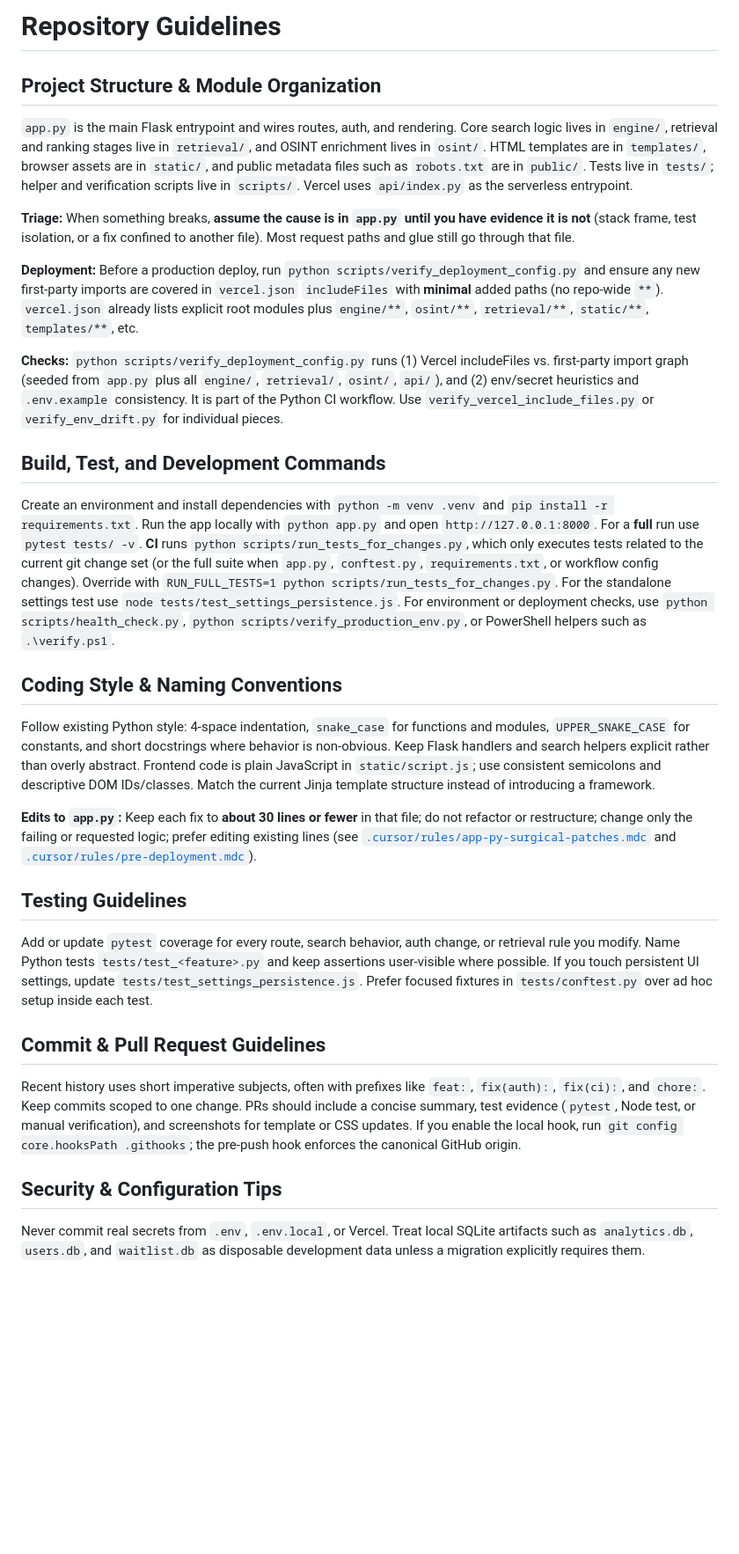
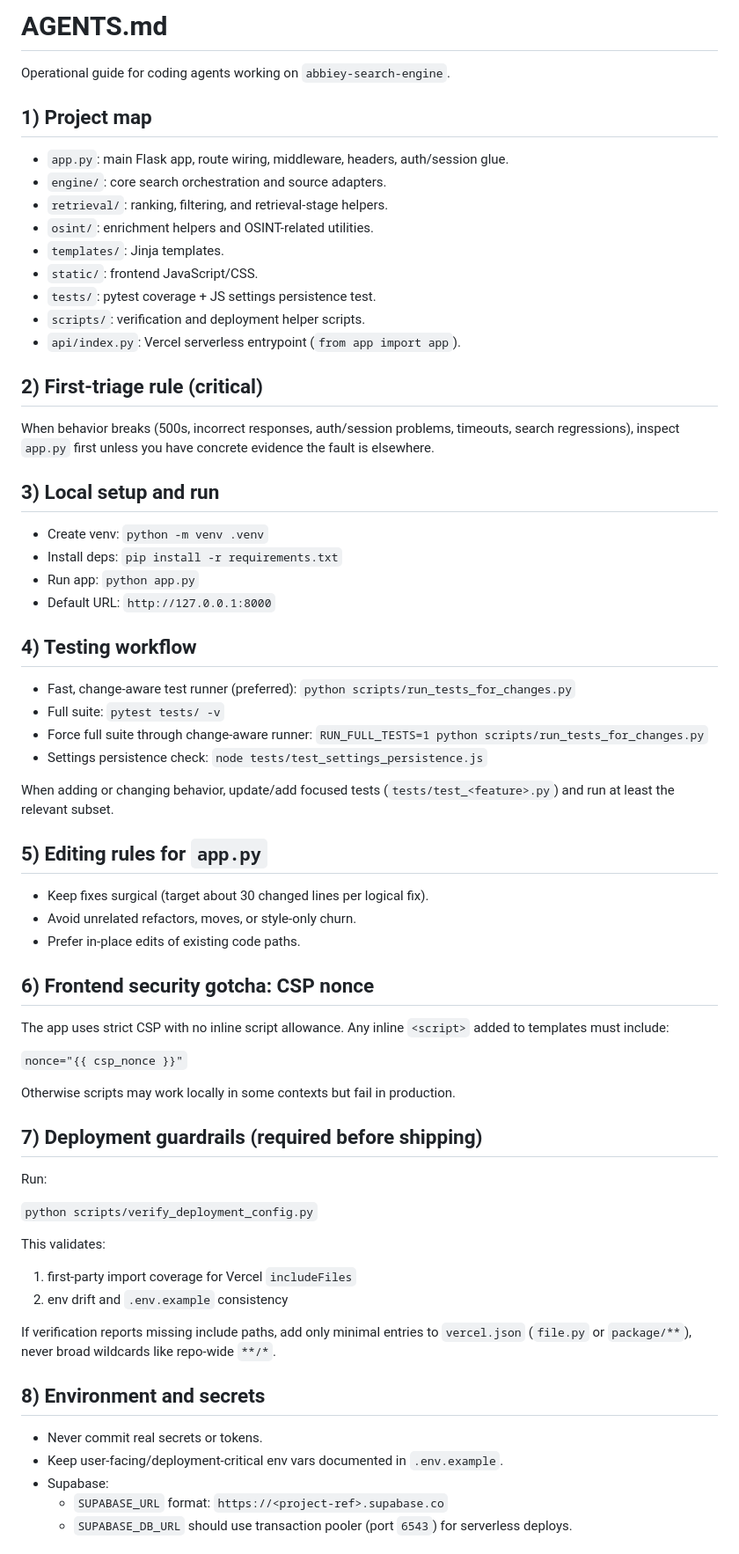
Before and after one commit to abbieymatthewslol/abbiey-search-engine, a Markdown page: AGENTS.md, the part around one of its changes. Shown at 88% size. Drawn GitHub-style; blank space fills up the shorter version.

Commit message:
docs: refresh AGENTS operational guide
Co-authored-by: abbiey <abbieymatthewslol@users.noreply.github.com>

```diff
--- a/AGENTS.md
+++ b/AGENTS.md
@@ -1,27 +1,62 @@
-# Repository Guidelines
+# AGENTS.md
 
-## Project Structure & Module Organization
-`app.py` is the main Flask entrypoint and wires routes, auth, and rendering. Core search logic lives in `engine/`, retrieval and ranking stages live in `retrieval/`, and OSINT enrichment lives in `osint/`. HTML templates are in `templates/`, browser assets are in `static/`, and public metadata files such as `robots.txt` are in `public/`. Tests live in `tests/`; helper and verification scripts live in `scripts/`. Vercel uses `api/index.py` as the serverless entrypoint.
+Operational guide for coding agents working on `abbiey-search-engine`.
 
-**Triage:** When something breaks, **assume the cause is in `app.py` until you have evidence it is not** (stack frame, test isolation, or a fix confined to another file). Most request paths and glue still go through that file.
+## 1) Project map
+- `app.py`: main Flask app, route wiring, middleware, headers, auth/session glue.
+- `engine/`: core search orchestration and source adapters.
+- `retrieval/`: ranking, filtering, and retrieval-stage helpers.
+- `osint/`: enrichment helpers and OSINT-related utilities.
+- `templates/`: Jinja templates.
+- `static/`: frontend JavaScript/CSS.
+- `tests/`: pytest coverage + JS settings persistence test.
+- `scripts/`: verification and deployment helper scripts.
+- `api/index.py`: Vercel serverless entrypoint (`from app import app`).
 
-**Deployment:** Before a production deploy, run `python scripts/verify_deployment_config.py` and ensure any new first-party imports are covered in `vercel.json` `includeFiles` with **minimal** added paths (no repo-wide `**`). `vercel.json` already lists explicit root modules plus `engine/**`, `osint/**`, `retrieval/**`, `static/**`, `templates/**`, etc.
+## 2) First-triage rule (critical)
+When behavior breaks (500s, incorrect responses, auth/session problems, timeouts, search regressions), inspect `app.py` first unless you have concrete evidence the fault is elsewhere.
 
-**Checks:** `python scripts/verify_deployment_config.py` runs (1) Vercel includeFiles vs. first-party import graph (seeded from `app.py` plus all `engine/`, `retrieval/`, `osint/`, `api/`), and (2) env/secret heuristics and `.env.example` consistency. It is part of the Python CI workflow. Use `verify_vercel_include_files.py` or `verify_env_drift.py` for individual pieces.
+## 3) Local setup and run
+- Create venv: `python -m venv .venv`
+- Install deps: `pip install -r requirements.txt`
+- Run app: `python app.py`
+- Default URL: `http://127.0.0.1:8000`
 
-## Build, Test, and Development Commands
-Create an environment and install dependencies with `python -m venv .venv` and `pip install -r requirements.txt`. Run the app locally with `python app.py` and open `http://127.0.0.1:8000`. For a **full** run use `pytest tests/ -v`. **CI** runs `python scripts/run_tests_for_changes.py`, which only executes tests related to the current git change set (or the full suite when `app.py`, `conftest.py`, `requirements.txt`, or workflow config changes). Override with `RUN_FULL_TESTS=1 python scripts/run_tests_for_changes.py`. For the standalone settings test use `node tests/test_settings_persistence.js`. For environment or deployment checks, use `python scripts/health_check.py`, `python scripts/verify_production_env.py`, or PowerShell helpers such as `.\verify.ps1`.
+## 4) Testing workflow
+- Fast, change-aware test runner (preferred): `python scripts/run_tests_for_changes.py`
+- Full suite: `pytest tests/ -v`
+- Force full suite through change-aware runner: `RUN_FULL_TESTS=1 python scripts/run_tests_for_changes.py`
+- Settings persistence check: `node tests/test_settings_persistence.js`
 
-## Coding Style & Naming Conventions
-Follow existing Python style: 4-space indentation, `snake_case` for functions and modules, `UPPER_SNAKE_CASE` for constants, and short docstrings where behavior is non-obvious. Keep Flask handlers and search helpers explicit rather than overly abstract. Frontend code is plain JavaScript in `static/script.js`; use consistent semicolons and descriptive DOM IDs/classes. Match the current Jinja template structure instead of introducing a framework.
+When adding or changing behavior, update/add focused tests (`tests/test_<feature>.py`) and run at least the relevant subset.
 
-**Edits to `app.py`:** Keep each fix to **about 30 lines or fewer** in that file; do not refactor or restructure; change only the failing or requested logic; prefer editing existing lines (see [`.cursor/rules/app-py-surgical-patches.mdc`](.cursor/rules/app-py-surgical-patches.mdc) and [`.cursor/rules/pre-deployment.mdc`](.cursor/rules/pre-deployment.mdc)).
+## 5) Editing rules for `app.py`
+- Keep fixes surgical (target about 30 changed lines per logical fix).
+- Avoid unrelated refactors, moves, or style-only churn.
+- Prefer in-place edits of existing code paths.
 
-## Testing Guidelines
-Add or update `pytest` coverage for every route, search behavior, auth change, or retrieval rule you modify. Name Python tests `tests/test_<feature>.py` and keep assertions user-visible where possible. If you touch persistent UI settings, update `tests/test_settings_persistence.js`. Prefer focused fixtures in `tests/conftest.py` over ad hoc setup inside each test.
+## 6) Frontend security gotcha: CSP nonce
+The app uses strict CSP with no inline script allowance. Any inline `<script>` added to templates must include:
 
-## Commit & Pull Request Guidelines
-Recent history uses short imperative subjects, often with prefixes like `feat:`, `fix(auth):`, `fix(ci):`, and `chore:`. Keep commits scoped to one change. PRs should include a concise summary, test evidence (`pytest`, Node test, or manual verification), and screenshots for template or CSS updates. If you enable the local hook, run `git config core.hooksPath .githooks`; the pre-push hook enforces the canonical GitHub origin.
+`nonce="{{ csp_nonce }}"`
 
-## Security & Configuration Tips
-Never commit real secrets from `.env`, `.env.local`, or Vercel. Treat local SQLite artifacts such as `analytics.db`, `users.db`, and `waitlist.db` as disposable development data unless a migration explicitly requires them.
+Otherwise scripts may work locally in some contexts but fail in production.
+
+## 7) Deployment guardrails (required before shipping)
+Run:
+
+`python scripts/verify_deployment_config.py`
+
+This validates:
+1. first-party import coverage for Vercel `includeFiles`
+2. env drift and `.env.example` consistency
+
+If verification reports missing include paths, add only minimal entries to `vercel.json` (`file.py` or `package/**`), never broad wildcards like repo-wide `**/*`.
+
+## 8) Environment and secrets
+- Never commit real secrets or tokens.
+- Keep user-facing/deployment-critical env vars documented in `.env.example`.
+- Supabase:
+  - `SUPABASE_URL` format: `https://<project-ref>.supabase.co`
+  - `SUPABASE_DB_URL` should use transaction pooler (port `6543`) for serverless deploys.
+
```
Also changed, not shown: other parts of AGENTS.md (+10 -0 lines).
